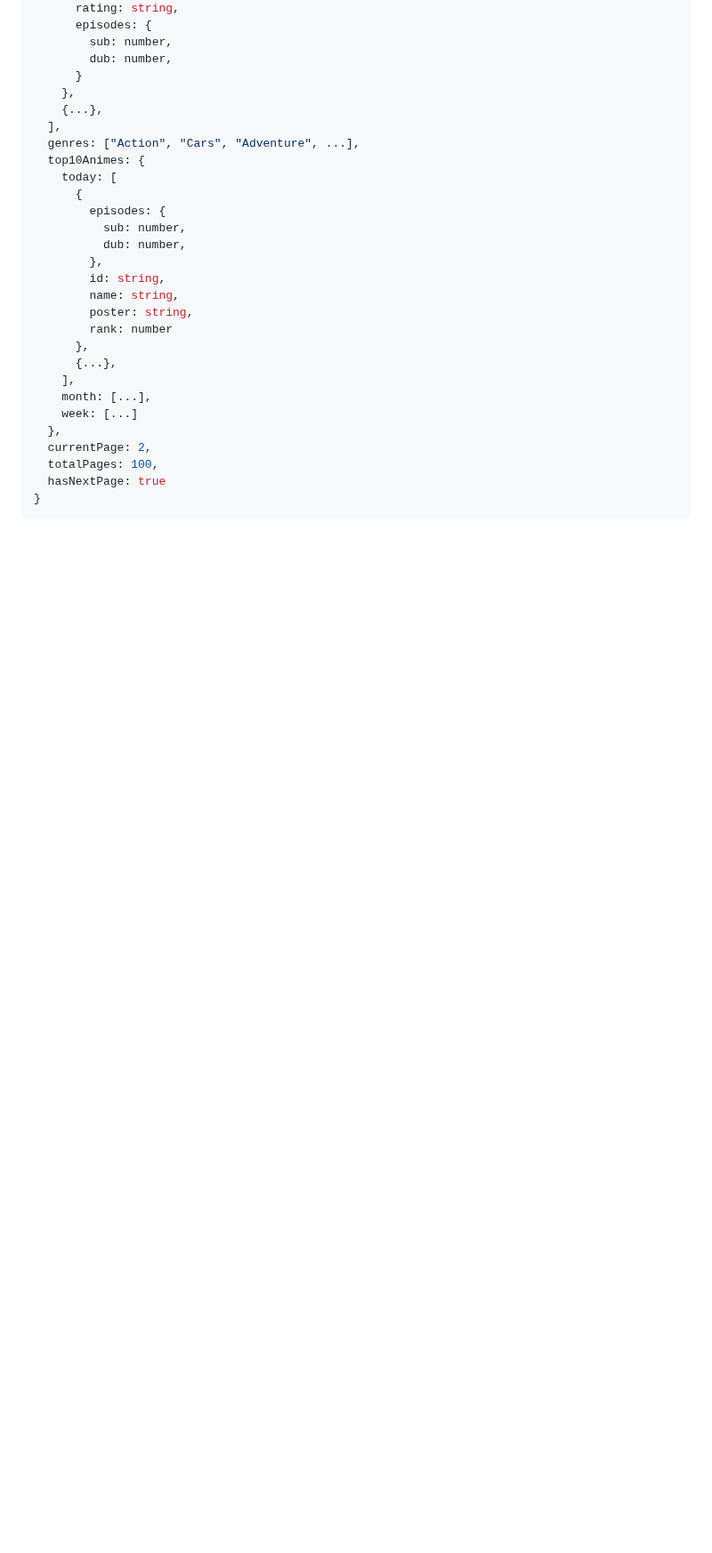
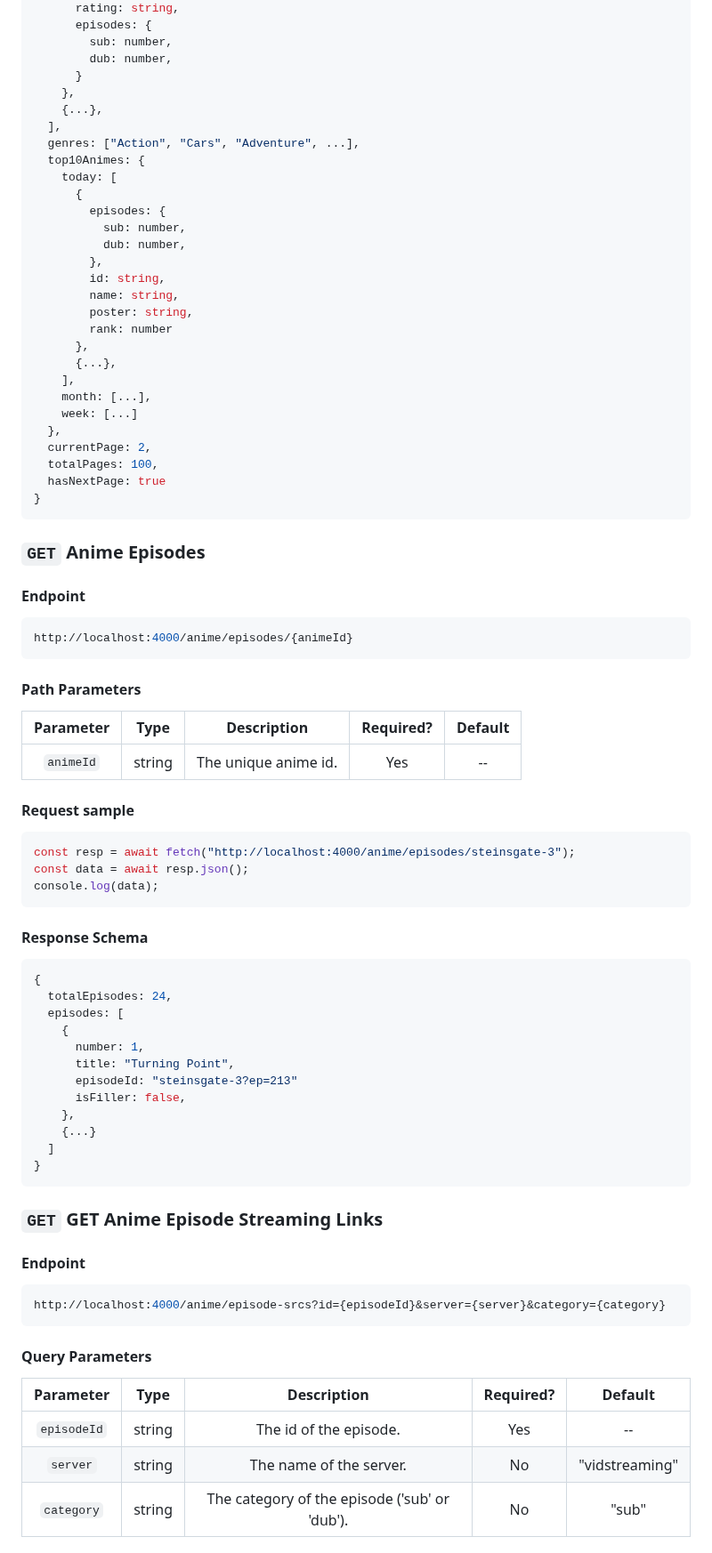
Before and after one commit to ghoshRitesh12/aniwatch-api, a Markdown page: README.md, the part around one of its changes. Shown at 89% size. Drawn GitHub-style; blank space fills up the shorter version.

Commit message:
docs: added docs for `animeEpisodes` & `animeEpisodeSrcs` routes

````diff
--- a/README.md
+++ b/README.md
@@ -653,3 +655,58 @@ console.log(data);
 }
 ```
 
+### `GET` Anime Episodes
+
+#### Endpoint
+
+```sh
+http://localhost:4000/anime/episodes/{animeId}
+```
+
+#### Path Parameters
+
+| Parameter |  Type  |     Description      | Required? | Default |
+| :-------: | :----: | :------------------: | :-------: | :-----: |
+| `animeId` | string | The unique anime id. |    Yes    |   --    |
+
+#### Request sample
+
+```javascript
+const resp = await fetch("http://localhost:4000/anime/episodes/steinsgate-3");
+const data = await resp.json();
+console.log(data);
+```
+
+#### Response Schema
+
+```javascript
+{
+  totalEpisodes: 24,
+  episodes: [
+    {
+      number: 1,
+      title: "Turning Point",
+      episodeId: "steinsgate-3?ep=213"
+      isFiller: false,
+    },
+    {...}
+  ]
+}
+```
+
+### `GET` GET Anime Episode Streaming Links
+
+#### Endpoint
+
+```sh
+http://localhost:4000/anime/episode-srcs?id={episodeId}&server={server}&category={category}
+```
+
+#### Query Parameters
+
+|  Parameter  |  Type  |                  Description                  | Required? |    Default     |
+| :---------: | :----: | :-------------------------------------------: | :-------: | :------------: |
+| `episodeId` | string |            The id of the episode.             |    Yes    |       --       |
+|  `server`   | string |            The name of the server.            |    No     | "vidstreaming" |
+| `category`  | string | The category of the episode ('sub' or 'dub'). |    No     |     "sub"      |
+
````
Also changed, not shown: other parts of README.md (+39 -0 lines).
